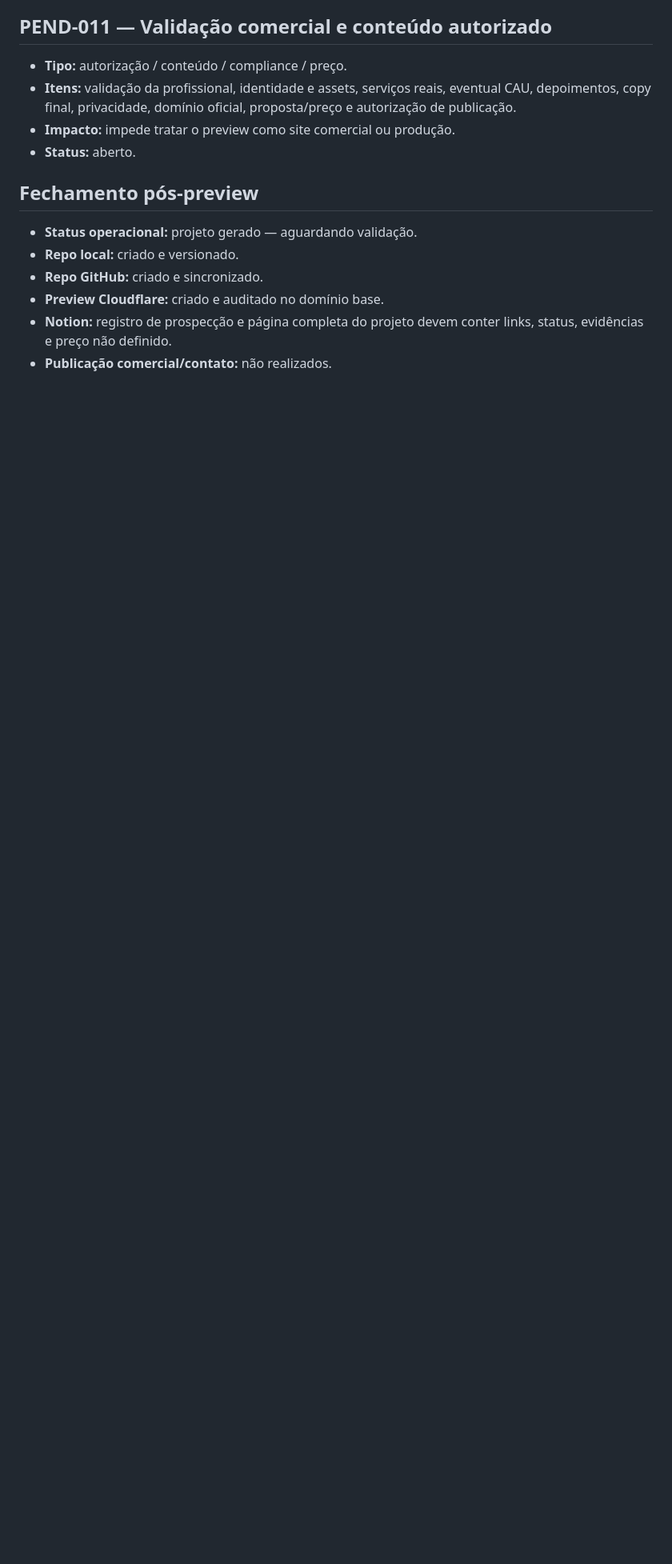
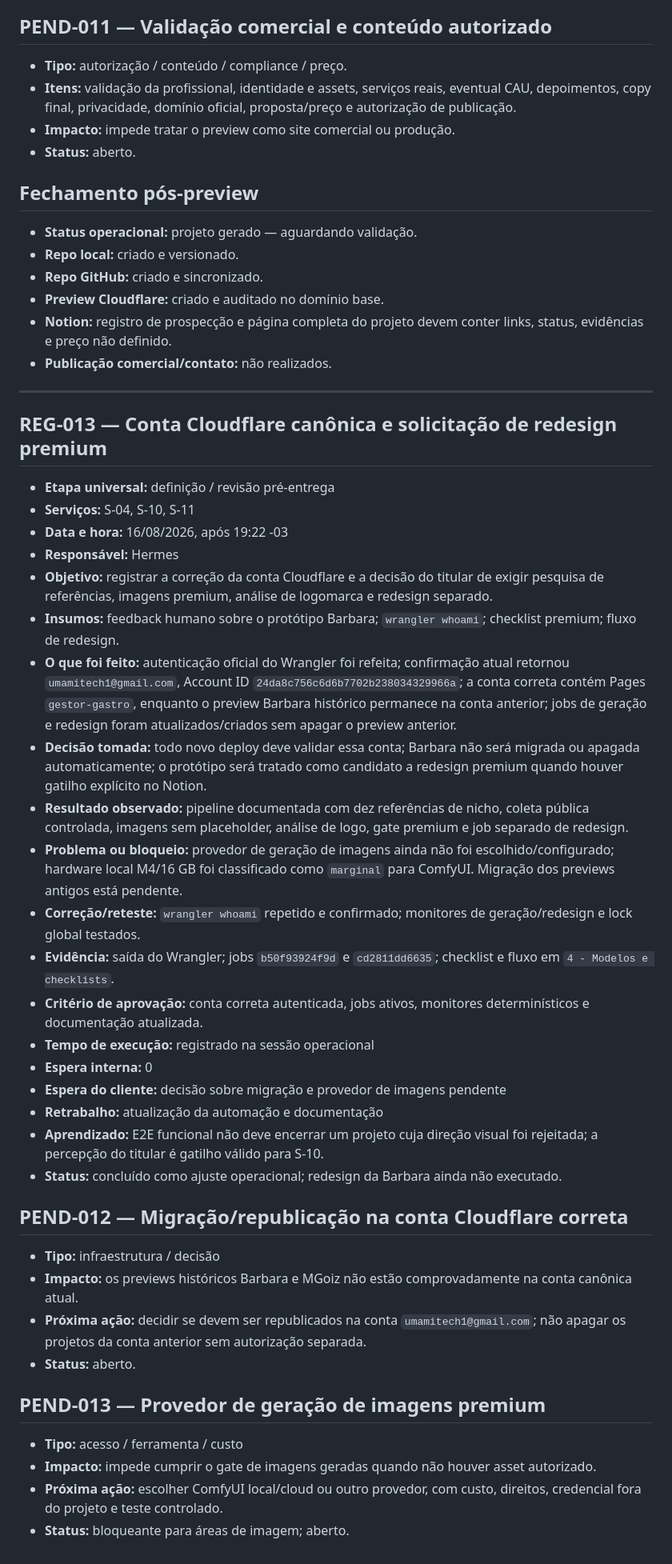
Before and after one commit to Umami-Tech-DA-Web-Studio/barbara-carmo-arquitetura, a Markdown page: PLANEJAMENTO-PROJETO-BARBARA-CARMO-ARQUITETURA_PROSPECCAO_v1.md, the part around the change. Shown at 80% size. Drawn GitHub-style; blank space fills up the shorter version.

Commit message:
Document premium design and Cloudflare account governance

```diff
--- a/PLANEJAMENTO-PROJETO-BARBARA-CARMO-ARQUITETURA_PROSPECCAO_v1.md
+++ b/PLANEJAMENTO-PROJETO-BARBARA-CARMO-ARQUITETURA_PROSPECCAO_v1.md
@@ -835,3 +835,41 @@ A etapa de planejamento só poderá virar desenvolvimento após autorização e
 - **Preview Cloudflare:** criado e auditado no domínio base.
 - **Notion:** registro de prospecção e página completa do projeto devem conter links, status, evidências e preço não definido.
 - **Publicação comercial/contato:** não realizados.
+
+---
+
+## REG-013 — Conta Cloudflare canônica e solicitação de redesign premium
+
+- **Etapa universal:** definição / revisão pré-entrega
+- **Serviços:** S-04, S-10, S-11
+- **Data e hora:** 16/08/2026, após 19:22 -03
+- **Responsável:** Hermes
+- **Objetivo:** registrar a correção da conta Cloudflare e a decisão do titular de exigir pesquisa de referências, imagens premium, análise de logomarca e redesign separado.
+- **Insumos:** feedback humano sobre o protótipo Barbara; `wrangler whoami`; checklist premium; fluxo de redesign.
+- **O que foi feito:** autenticação oficial do Wrangler foi refeita; confirmação atual retornou `umamitech1@gmail.com`, Account ID `24da8c756c6d6b7702b238034329966a`; a conta correta contém Pages `gestor-gastro`, enquanto o preview Barbara histórico permanece na conta anterior; jobs de geração e redesign foram atualizados/criados sem apagar o preview anterior.
+- **Decisão tomada:** todo novo deploy deve validar essa conta; Barbara não será migrada ou apagada automaticamente; o protótipo será tratado como candidato a redesign premium quando houver gatilho explícito no Notion.
+- **Resultado observado:** pipeline documentada com dez referências de nicho, coleta pública controlada, imagens sem placeholder, análise de logo, gate premium e job separado de redesign.
+- **Problema ou bloqueio:** provedor de geração de imagens ainda não foi escolhido/configurado; hardware local M4/16 GB foi classificado como `marginal` para ComfyUI. Migração dos previews antigos está pendente.
+- **Correção/reteste:** `wrangler whoami` repetido e confirmado; monitores de geração/redesign e lock global testados.
+- **Evidência:** saída do Wrangler; jobs `b50f93924f9d` e `cd2811dd6635`; checklist e fluxo em `4 - Modelos e checklists`.
+- **Critério de aprovação:** conta correta autenticada, jobs ativos, monitores determinísticos e documentação atualizada.
+- **Tempo de execução:** registrado na sessão operacional
+- **Espera interna:** 0
+- **Espera do cliente:** decisão sobre migração e provedor de imagens pendente
+- **Retrabalho:** atualização da automação e documentação
+- **Aprendizado:** E2E funcional não deve encerrar um projeto cuja direção visual foi rejeitada; a percepção do titular é gatilho válido para S-10.
+- **Status:** concluído como ajuste operacional; redesign da Barbara ainda não executado.
+
+## PEND-012 — Migração/republicação na conta Cloudflare correta
+
+- **Tipo:** infraestrutura / decisão
+- **Impacto:** os previews históricos Barbara e MGoiz não estão comprovadamente na conta canônica atual.
+- **Próxima ação:** decidir se devem ser republicados na conta `umamitech1@gmail.com`; não apagar os projetos da conta anterior sem autorização separada.
+- **Status:** aberto.
+
+## PEND-013 — Provedor de geração de imagens premium
+
+- **Tipo:** acesso / ferramenta / custo
+- **Impacto:** impede cumprir o gate de imagens geradas quando não houver asset autorizado.
+- **Próxima ação:** escolher ComfyUI local/cloud ou outro provedor, com custo, direitos, credencial fora do projeto e teste controlado.
+- **Status:** bloqueante para áreas de imagem; aberto.
```
